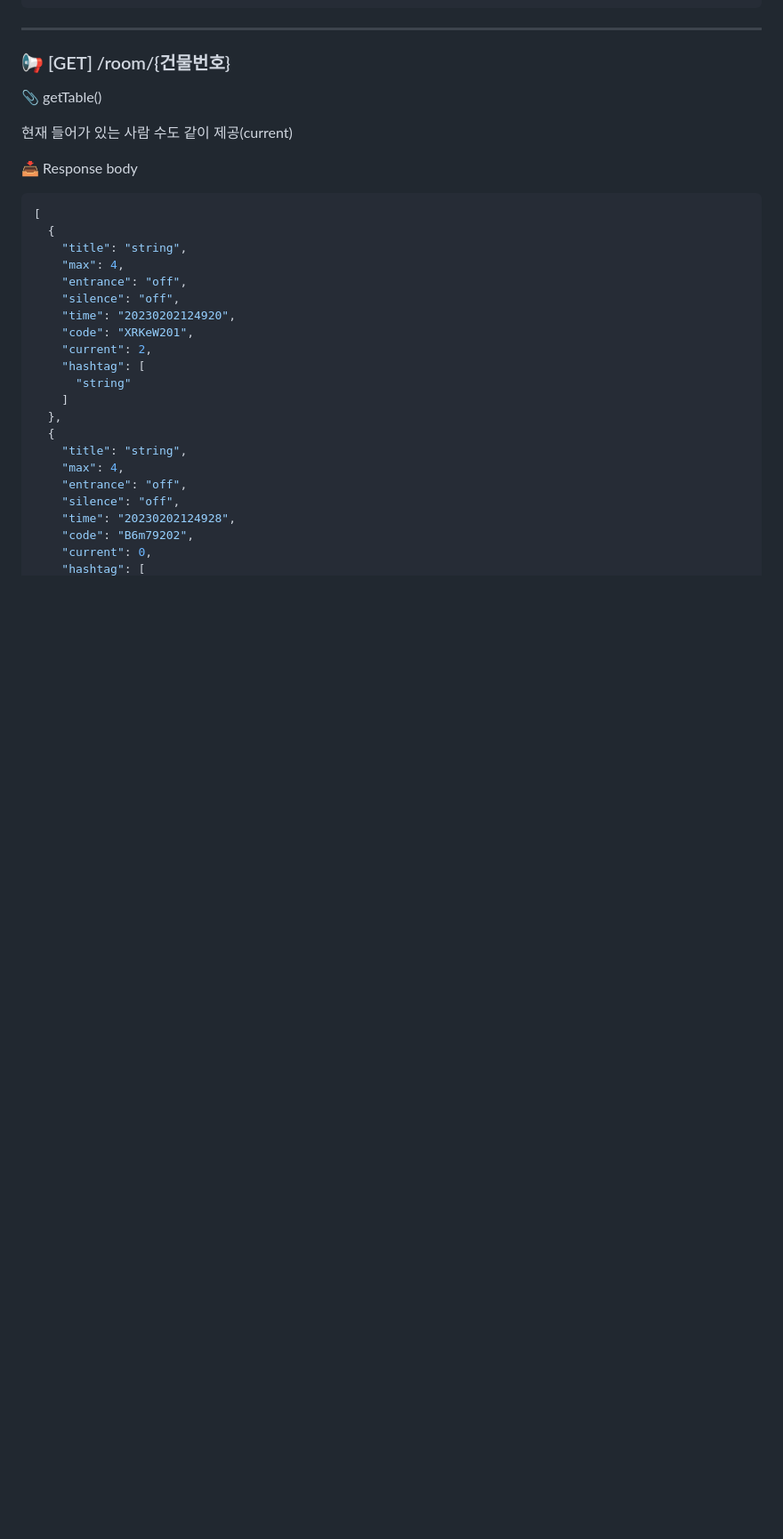
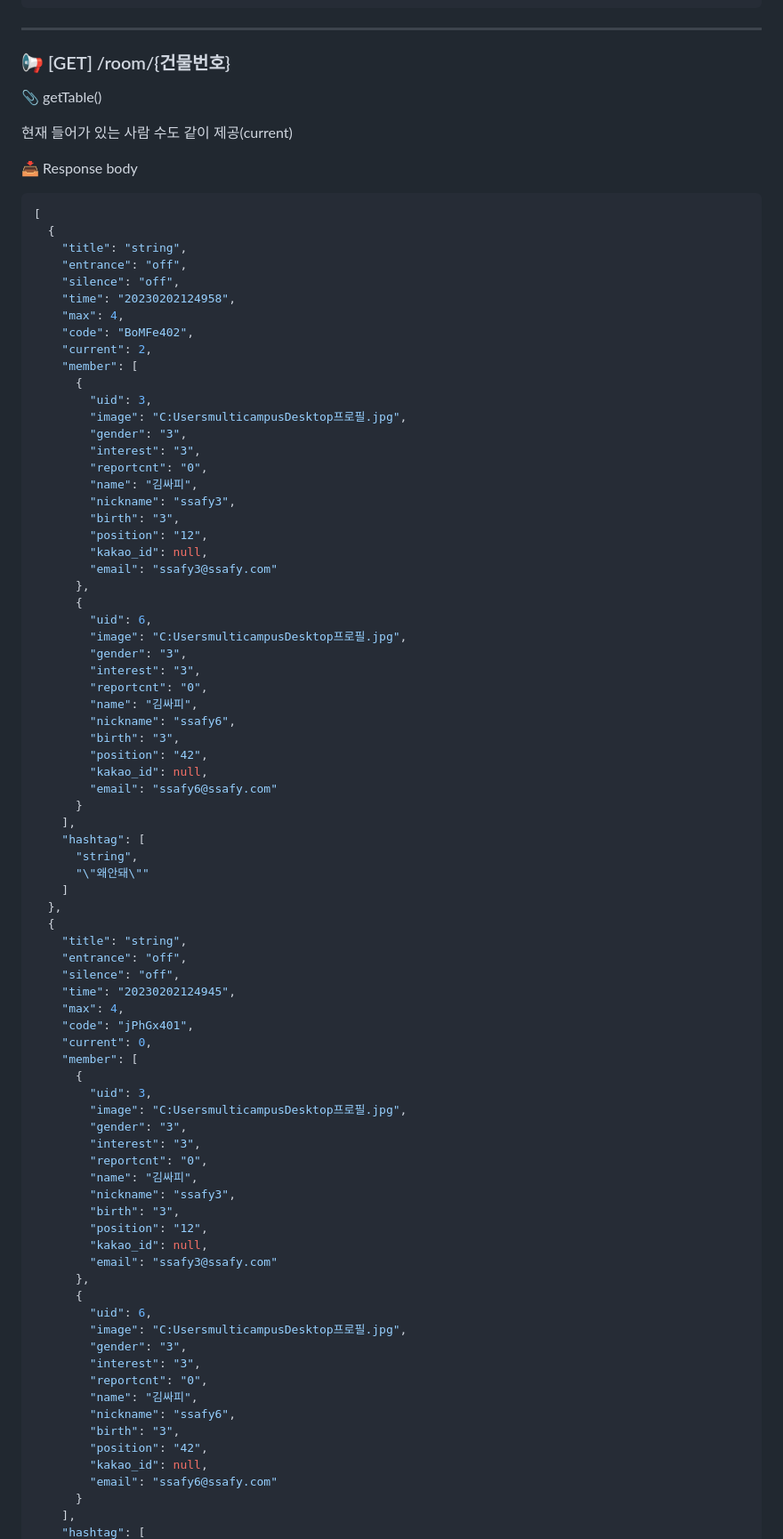
Before and after one commit to gun5046/tipsy, a Markdown page: Room API.md, the part around one of its changes. Shown at 89% size. Drawn GitHub-style; blank space fills up the shorter version.

Commit message:
Docs: Room API.md 수정

```diff
--- a/Room API.md
+++ b/Room API.md
@@ -234,22 +234,79 @@ room:[방코드]:banlist
 [
   {
     "title": "string",
-    "max": 4,
     "entrance": "off",
     "silence": "off",
-    "time": "20230202124920",
-    "code": "XRKeW201",
+    "time": "20230202124958",
+    "max": 4,
+    "code": "BoMFe402",
     "current": 2,
+    "member": [
+      {
+        "uid": 3,
+        "image": "C:UsersmulticampusDesktop프로필.jpg",
+        "gender": "3",
+        "interest": "3",
+        "reportcnt": "0",
+        "name": "김싸피",
+        "nickname": "ssafy3",
+        "birth": "3",
+        "position": "12",
+        "kakao_id": null,
+        "email": "ssafy3@ssafy.com"
+      },
+      {
+        "uid": 6,
+        "image": "C:UsersmulticampusDesktop프로필.jpg",
+        "gender": "3",
+        "interest": "3",
+        "reportcnt": "0",
+        "name": "김싸피",
+        "nickname": "ssafy6",
+        "birth": "3",
+        "position": "42",
+        "kakao_id": null,
+        "email": "ssafy6@ssafy.com"
+      }
+    ],
     "hashtag": [
-      "string"
+      "string",
+      "\"왜안돼\""
     ]
   },
   {
     "title": "string",
-    "max": 4,
     "entrance": "off",
     "silence": "off",
-    "time": "20230202124928",
-    "code": "B6m79202",
+    "time": "20230202124945",
+    "max": 4,
+    "code": "jPhGx401",
     "current": 0,
+    "member": [
+      {
+        "uid": 3,
+        "image": "C:UsersmulticampusDesktop프로필.jpg",
+        "gender": "3",
+        "interest": "3",
+        "reportcnt": "0",
+        "name": "김싸피",
+        "nickname": "ssafy3",
+        "birth": "3",
+        "position": "12",
+        "kakao_id": null,
+        "email": "ssafy3@ssafy.com"
+      },
+      {
+        "uid": 6,
+        "image": "C:UsersmulticampusDesktop프로필.jpg",
+        "gender": "3",
+        "interest": "3",
+        "reportcnt": "0",
+        "name": "김싸피",
+        "nickname": "ssafy6",
+        "birth": "3",
+        "position": "42",
+        "kakao_id": null,
+        "email": "ssafy6@ssafy.com"
+      }
+    ],
     "hashtag": [
```
Also changed, not shown: other parts of Room API.md (+43 -1 lines).
